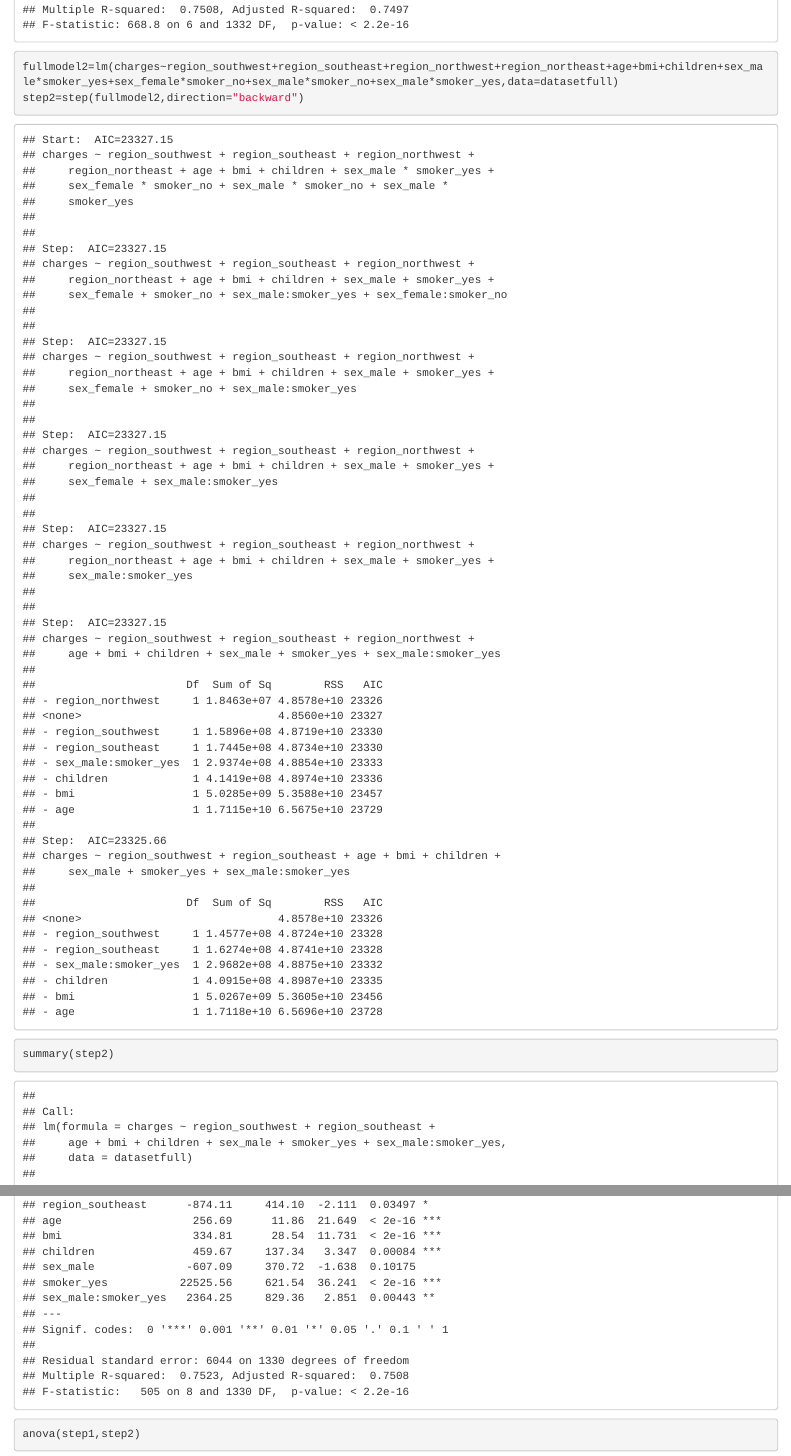
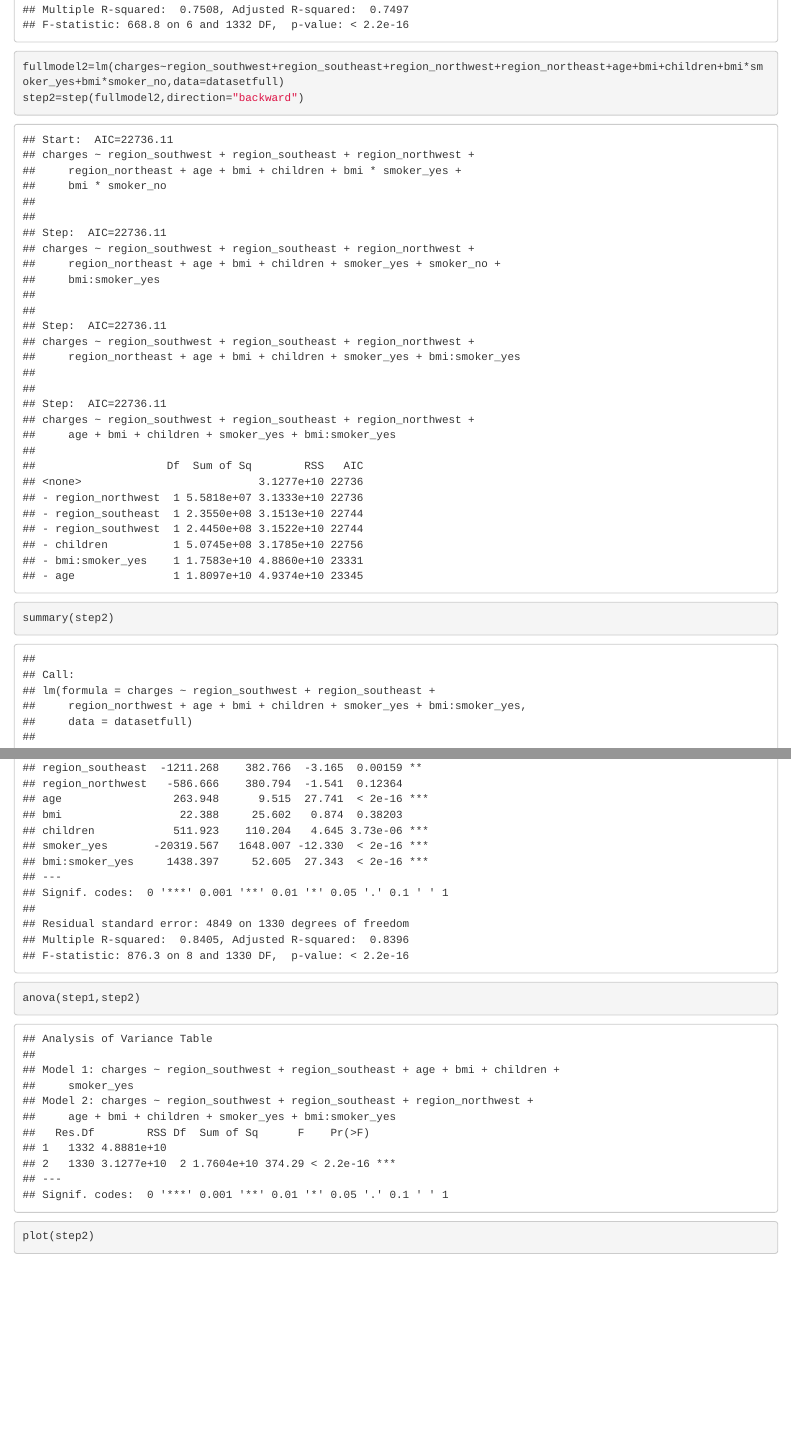
Before and after one commit to huangrao1212/3340Project, an R Markdown document (3340project.Rmd): the page in a window 1100 px wide, from 9140 px down, and a second part further down, joined at a grey line. Rendered offline with R 4.5, knitr and Pandoc, with nearby package versions; some code elsewhere in the file could not run offline.

Commit message:
modify model

````diff
--- a/3340project.Rmd
+++ b/3340project.Rmd
@@ -100,7 +100,7 @@ summary(step1)
 ```
 
 ```{r}
-fullmodel2=lm(charges~region_southwest+region_southeast+region_northwest+region_northeast+age+bmi+children+sex_male*smoker_yes+sex_female*smoker_no+sex_male*smoker_no+sex_male*smoker_yes,data=datasetfull)
+fullmodel2=lm(charges~region_southwest+region_southeast+region_northwest+region_northeast+age+bmi+children+bmi*smoker_yes+bmi*smoker_no,data=datasetfull)
 step2=step(fullmodel2,direction="backward")
 summary(step2)
 ```
````
